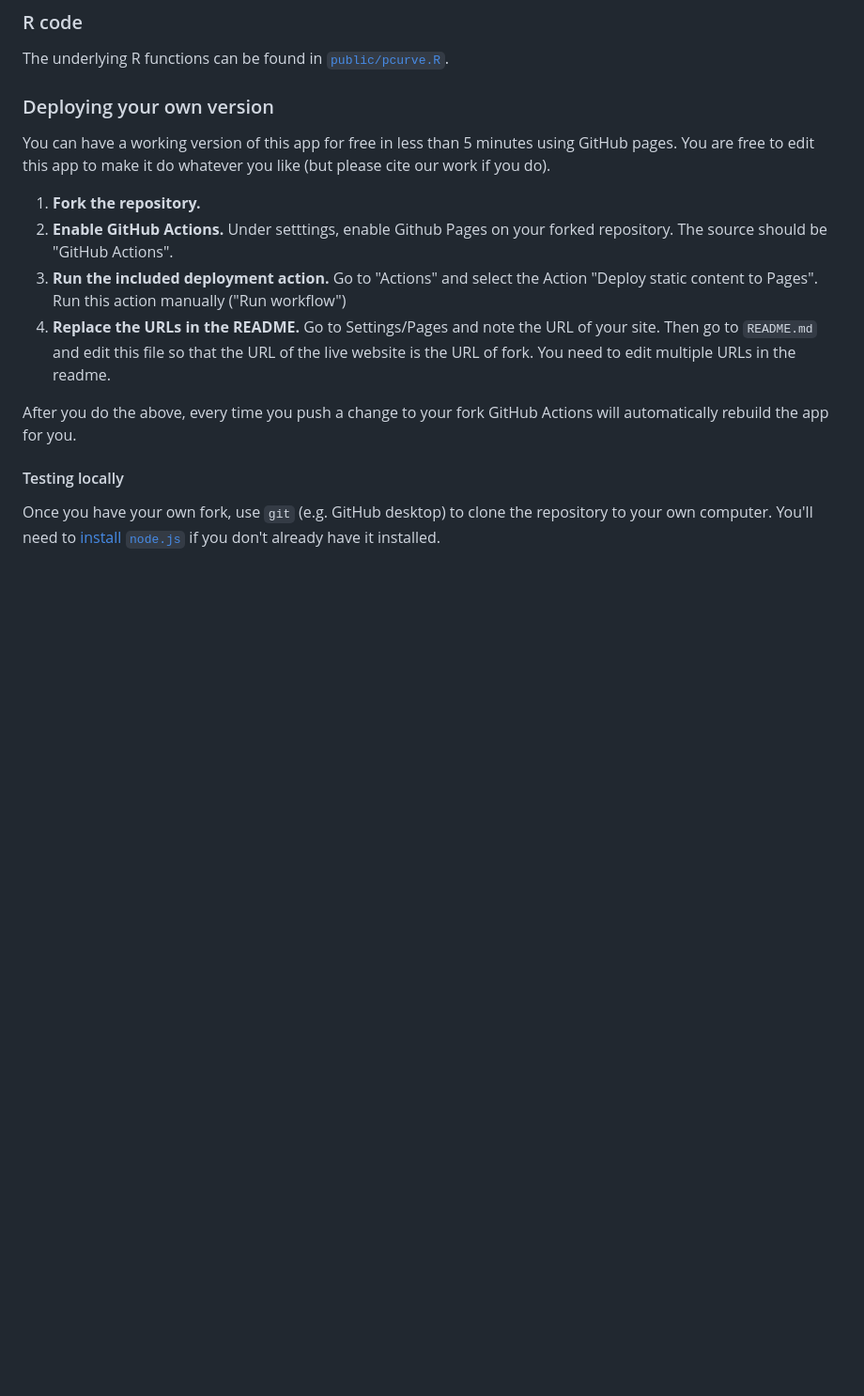
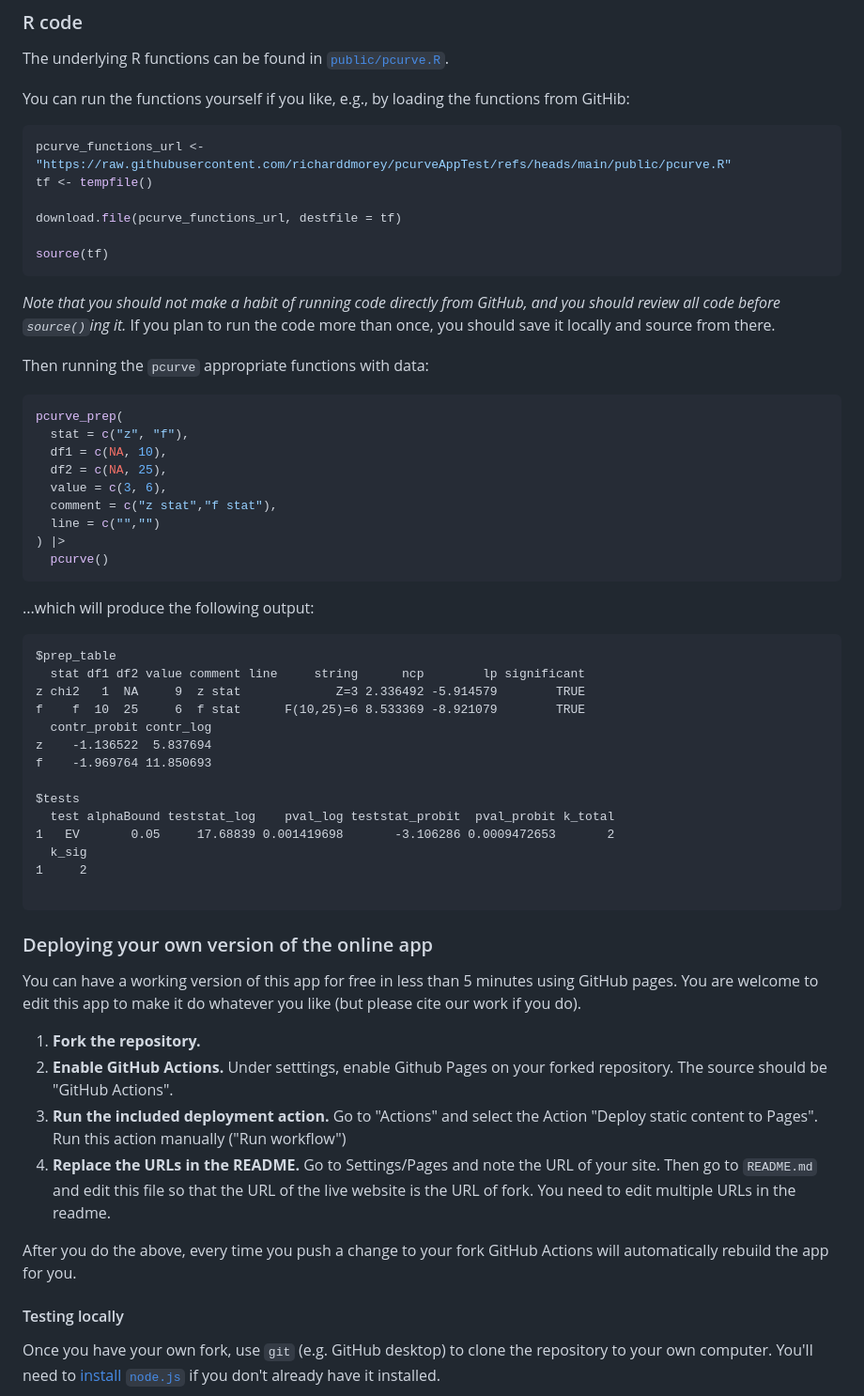
Before and after one commit to richarddmorey/pcurveAppTest, a Markdown page: README.md, the part around the change. Shown at 94% size. GitHub-like rendering; blank space fills up the shorter version.

````diff
--- a/README.md
+++ b/README.md
@@ -20,9 +20,55 @@ Based on [hrbrmstr](https://rud.is/)'s [WebR + Vite + Glitch: Fully In-browser W
 
 The underlying R functions can be found in [`public/pcurve.R`](https://github.com/richarddmorey/pcurveAppTest/blob/main/public/pcurve.R).
 
-### Deploying your own version
+You can run the functions yourself if you like, e.g., by loading the functions from GitHib:
 
-You can have a working version of this app for free in less than 5 minutes using GitHub pages. You are free to edit this app to make it do whatever you like (but please cite our work if you do).
+```r
+pcurve_functions_url <- "https://raw.githubusercontent.com/richarddmorey/pcurveAppTest/refs/heads/main/public/pcurve.R"
+tf <- tempfile()
+
+download.file(pcurve_functions_url, destfile = tf)
+
+source(tf)
+```
+
+*Note that you should not make a habit of running code directly from GitHub, and you should review all code before `source()`ing it.* If you plan to run the code more than once, you should save it locally and source from there.
+
+Then running the `pcurve` appropriate functions with data:
+
+```r
+pcurve_prep(
+  stat = c("z", "f"),
+  df1 = c(NA, 10),
+  df2 = c(NA, 25),
+  value = c(3, 6),
+  comment = c("z stat","f stat"),
+  line = c("","")
+) |>
+  pcurve()
+```
+
+...which will produce the following output:
+
+```
+$prep_table
+  stat df1 df2 value comment line     string      ncp        lp significant
+z chi2   1  NA     9  z stat             Z=3 2.336492 -5.914579        TRUE
+f    f  10  25     6  f stat      F(10,25)=6 8.533369 -8.921079        TRUE
+  contr_probit contr_log
+z    -1.136522  5.837694
+f    -1.969764 11.850693
+
+$tests
+  test alphaBound teststat_log    pval_log teststat_probit  pval_probit k_total
+1   EV       0.05     17.68839 0.001419698       -3.106286 0.0009472653       2
+  k_sig
+1     2
+
+```
+
+### Deploying your own version of the online app
+
+You can have a working version of this app for free in less than 5 minutes using GitHub pages. You are welcome to edit this app to make it do whatever you like (but please cite our work if you do).
 
 1. **Fork the repository.**
 2. **Enable GitHub Actions.** Under setttings, enable Github Pages on your forked repository. The source should be "GitHub Actions".
````
